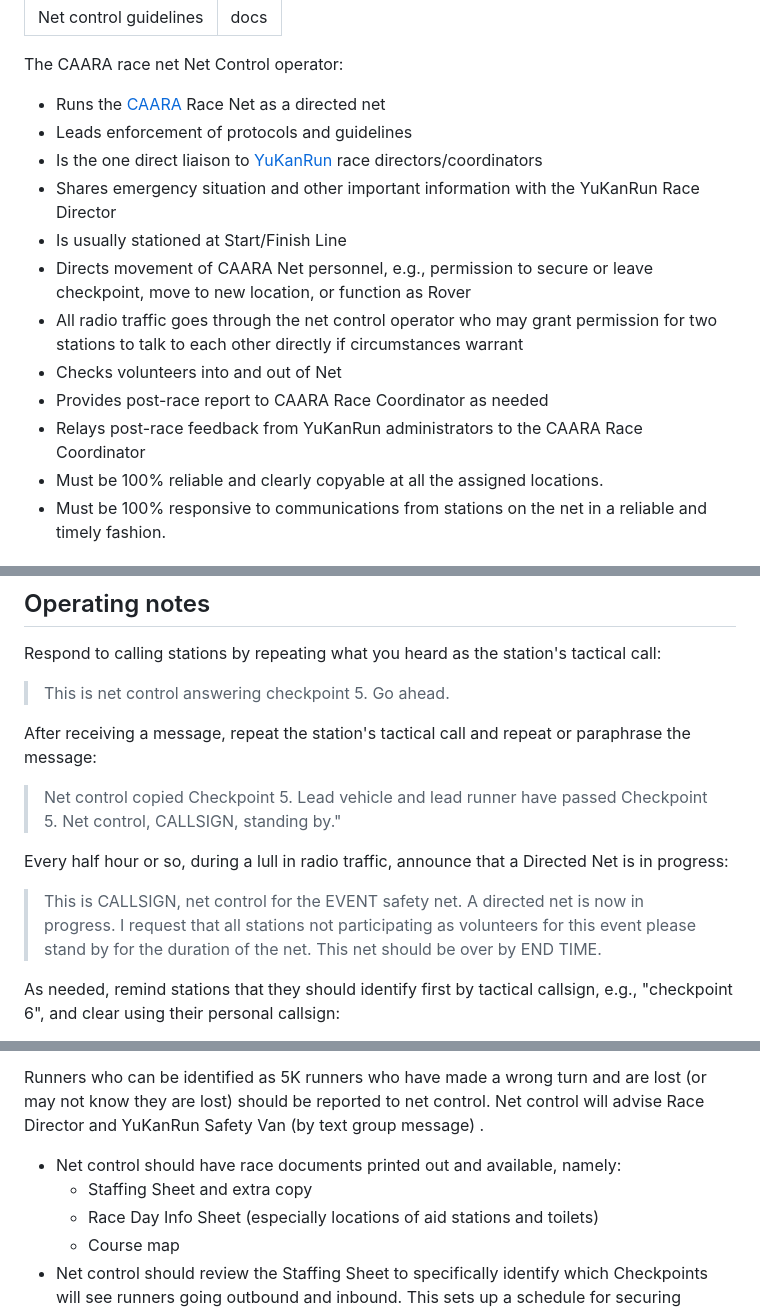
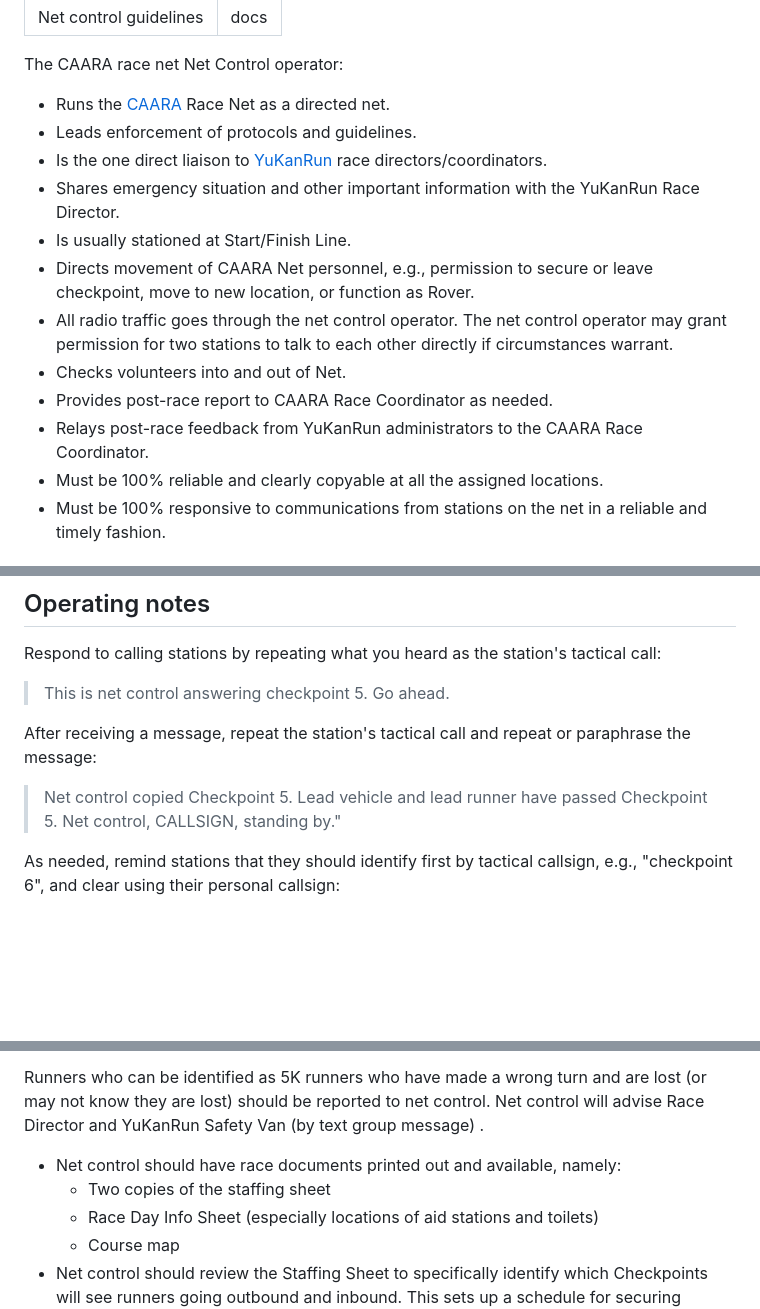
Before and after one commit to caara-races/caara-races-website, a Markdown page: content/docs/netcontrol.md, 3 parts joined by grey strips. Rendered like a GitHub page; blank space fills up the shorter version.

```diff
--- a/content/docs/netcontrol.md
+++ b/content/docs/netcontrol.md
@@ -5,21 +5,21 @@ tags: docs
 
 The CAARA race net Net Control operator:
 
-- Runs the [CAARA] Race Net as a directed net
-- Leads enforcement of protocols and guidelines
-- Is the one direct liaison to [YuKanRun] race directors/coordinators
+- Runs the [CAARA] Race Net as a directed net.
+- Leads enforcement of protocols and guidelines.
+- Is the one direct liaison to [YuKanRun] race directors/coordinators.
 - Shares emergency situation and other important information with the
-  YuKanRun Race Director
-- Is usually stationed at Start/Finish Line
+  YuKanRun Race Director.
+- Is usually stationed at Start/Finish Line.
 - Directs movement of CAARA Net personnel, e.g., permission to secure or
-  leave checkpoint, move to new location, or function as Rover
-- All radio traffic goes through the net control operator who may grant
-  permission for two stations to talk to each other directly if circumstances
-  warrant
-- Checks volunteers into and out of Net
-- Provides post-race report to CAARA Race Coordinator as needed
+  leave checkpoint, move to new location, or function as Rover.
+- All radio traffic goes through the net control operator. The net control
+  operator may grant permission for two stations to talk to each other
+  directly if circumstances warrant.
+- Checks volunteers into and out of Net.
+- Provides post-race report to CAARA Race Coordinator as needed.
 - Relays post-race feedback from YuKanRun administrators to the CAARA Race
-  Coordinator
+  Coordinator.
 - Must be 100% reliable and clearly copyable at all the assigned locations.
 - Must be 100% responsive to communications from stations on the net in a
   reliable and timely fashion.
@@ -112,13 +139,6 @@ After receiving a message, repeat the station's tactical call and repeat or para
 
 > Net control copied Checkpoint 5. Lead vehicle and lead runner have
 > passed Checkpoint 5. Net control, CALLSIGN, standing by."
-
-Every half hour or so, during a lull in radio traffic, announce that a Directed Net is in progress:
-
-> This is CALLSIGN, net control for the EVENT safety net. A directed
-> net is now in progress. I request that all stations not
-> participating as volunteers for this event please stand by for the
-> duration of the net. This net should be over by END TIME.
 
 As needed, remind stations that they should identify first by tactical callsign, e.g., "checkpoint 6", and clear using their personal callsign:
 
@@ -140,7 +160,7 @@ The Newburyport races when the CAARA Lead Vehicle leads the 5K and not the Half-
 Runners who can be identified as 5K runners who have made a wrong turn and are lost (or may not know they are lost) should be reported to net control. Net control will advise Race Director and YuKanRun Safety Van (by text group message) .
 
 - Net control should have race documents printed out and available, namely:
-  - Staffing Sheet and extra copy
+  - Two copies of the staffing sheet
   - Race Day Info Sheet (especially locations of aid stations and toilets)
   - Course map
 - Net control should review the Staffing Sheet to specifically identify which
```
Also changed, not shown: other parts of content/docs/netcontrol.md (+46 -19 lines).
